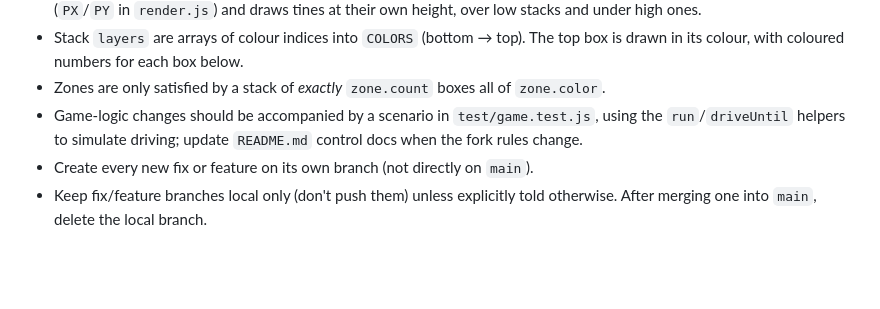
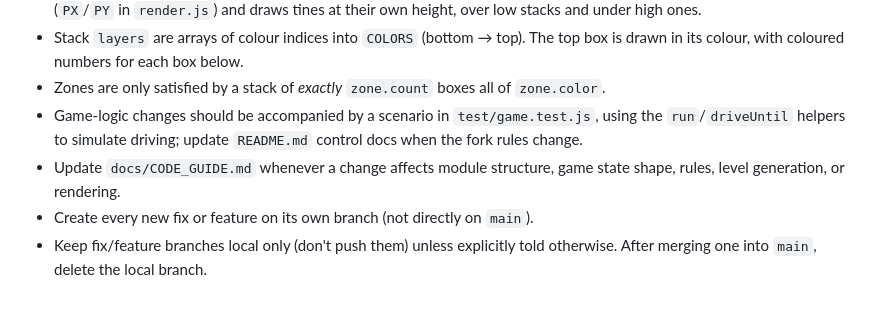
Before and after one commit to daGnutt/ForkliftPussle, a Markdown page: .github/copilot-instructions.md, the part around the change. Rendered like a GitHub page; blank space fills up the shorter version.

Commit message:
Instruct agents to keep the code guide updated
Co-authored-by: Copilot <223556219+Copilot@users.noreply.github.com>

```diff
--- a/.github/copilot-instructions.md
+++ b/.github/copilot-instructions.md
@@ -23,5 +23,6 @@ Top-down, keyboard-only forklift puzzle. Vanilla JS ES modules + Canvas 2D, **no
 - Stack `layers` are arrays of colour indices into `COLORS` (bottom → top). The top box is drawn in its colour, with coloured numbers for each box below.
 - Zones are only satisfied by a stack of *exactly* `zone.count` boxes all of `zone.color`.
 - Game-logic changes should be accompanied by a scenario in `test/game.test.js`, using the `run`/`driveUntil` helpers to simulate driving; update `README.md` control docs when the fork rules change.
+- Update `docs/CODE_GUIDE.md` whenever a change affects module structure, game state shape, rules, level generation, or rendering.
 - Create every new fix or feature on its own branch (not directly on `main`).
 - Keep fix/feature branches local only (don't push them) unless explicitly told otherwise. After merging one into `main`, delete the local branch.
```
